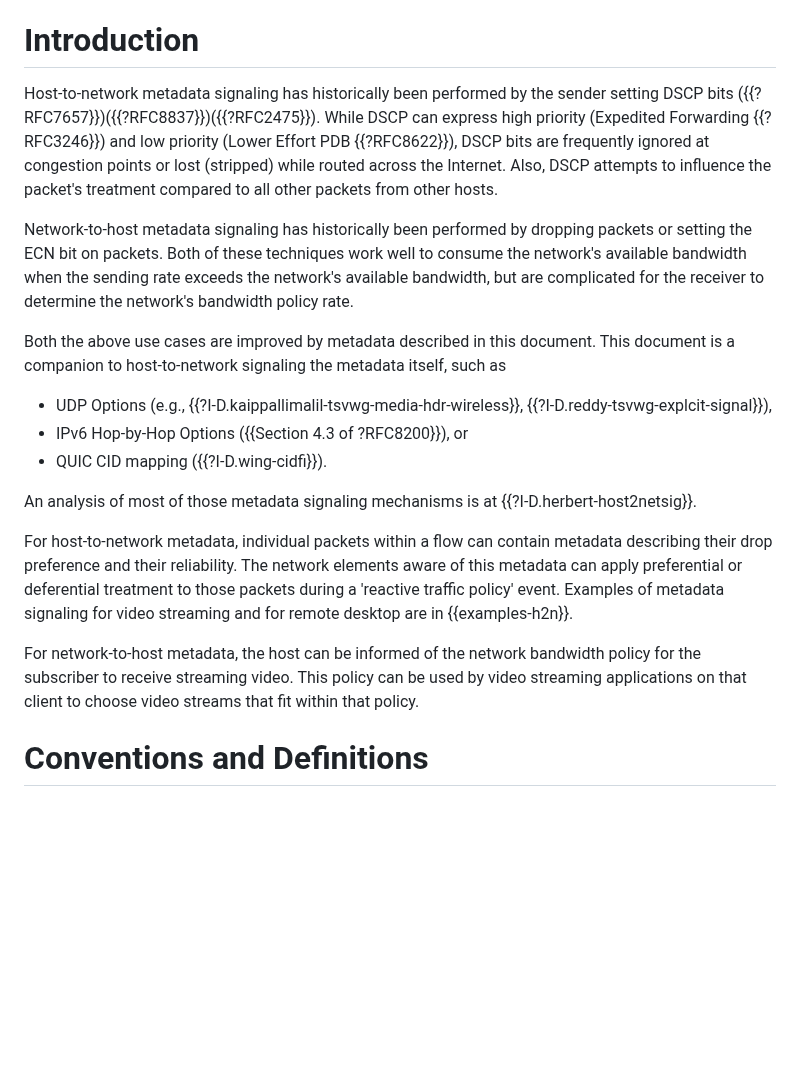
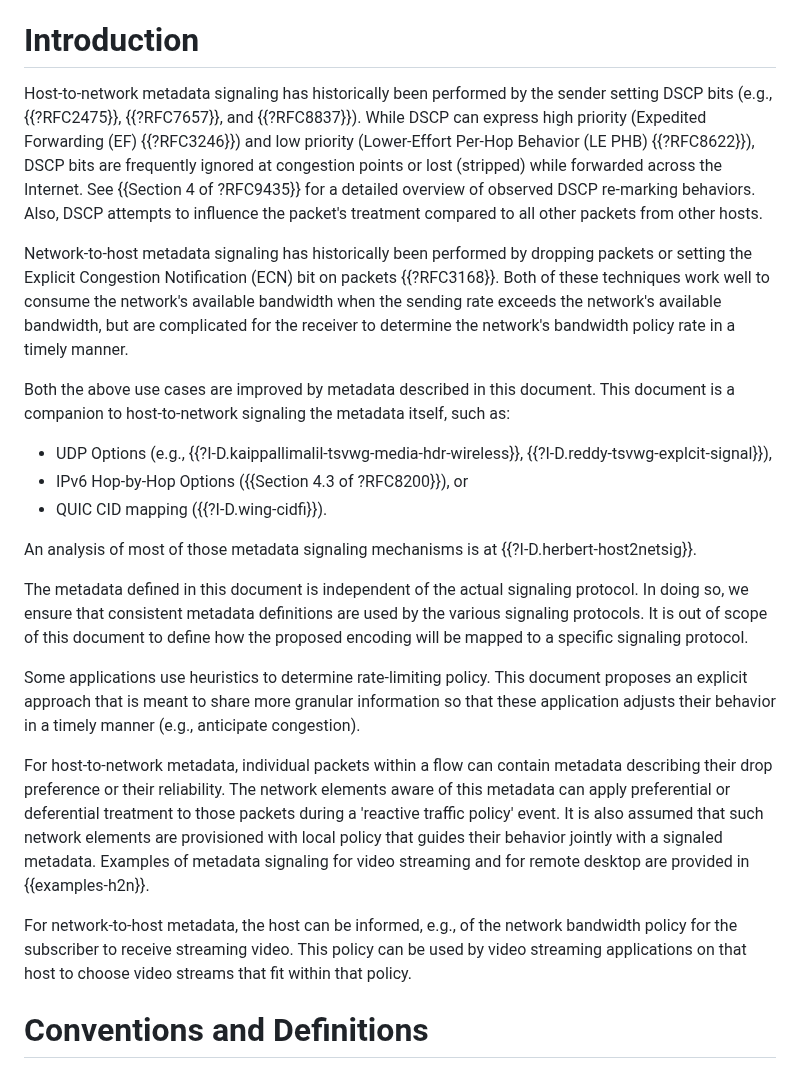
Before and after one commit to danwing/metadata, a Markdown page: draft-rw-flow-metadata.md, the part around the change. Drawn GitHub-style; blank space fills up the shorter version.

Commit message:
More about the rationale of defining generic metadata

```diff
--- a/draft-rw-flow-metadata.md
+++ b/draft-rw-flow-metadata.md
@@ -85,21 +85,22 @@ the available network resources.
 
 Host-to-network metadata signaling has historically been performed by
 the sender setting DSCP bits
-({{?RFC7657}})({{?RFC8837}})({{?RFC2475}}). While DSCP can express
-high priority (Expedited Forwarding {{?RFC3246}}) and low priority
-(Lower Effort PDB {{?RFC8622}}), DSCP bits are frequently ignored at
-congestion points or lost (stripped) while routed across the Internet.
+(e.g., {{?RFC2475}}, {{?RFC7657}}, and {{?RFC8837}}). While DSCP can express
+high priority (Expedited Forwarding (EF) {{?RFC3246}}) and low priority
+(Lower-Effort Per-Hop Behavior (LE PHB) {{?RFC8622}}), DSCP bits are frequently ignored at
+congestion points or lost (stripped) while forwarded across the Internet.
+See {{Section 4 of ?RFC9435}} for a detailed overview of observed DSCP re-marking behaviors.
 Also, DSCP attempts to influence the packet's treatment compared to
 all other packets from other hosts.
 
 Network-to-host metadata signaling has historically been performed by dropping packets or
-setting the ECN bit on packets.  Both of these techniques work well to consume
+setting the Explicit Congestion Notification (ECN) bit on packets {{?RFC3168}}.  Both of these techniques work well to consume
 the network's available bandwidth when the sending rate exceeds the network's
 available bandwidth, but are complicated for the receiver to determine the network's
-bandwidth policy rate.
+bandwidth policy rate in a timely manner.
 
 Both the above use cases are improved by metadata described in this document. This
-document is a companion to host-to-network signaling the metadata itself, such as
+document is a companion to host-to-network signaling the metadata itself, such as:
 
 * UDP Options (e.g., {{?I-D.kaippallimalil-tsvwg-media-hdr-wireless}}, {{?I-D.reddy-tsvwg-explcit-signal}}),
 * IPv6 Hop-by-Hop Options ({{Section 4.3 of ?RFC8200}}), or
@@ -107,16 +108,27 @@ document is a companion to host-to-network signaling the metadata itself, such a
 
 An analysis of most of those metadata signaling mechanisms is at {{?I-D.herbert-host2netsig}}.
 
+The metadata defined in this document is independent of the actual signaling
+protocol. In doing so, we ensure that consistent metadata definitions
+are used by the various signaling protocols. It is out of scope of this document to define how the proposed
+encoding will be mapped to a specific signaling protocol.
+
+Some applications use heuristics to determine rate-limiting policy. This document
+proposes an explicit approach that is meant to share more granular information
+so that these application adjusts their behavior in a timely manner (e.g., anticipate congestion).
+
 For host-to-network metadata, individual packets within a flow can
-contain metadata describing their drop preference and their
+contain metadata describing their drop preference or their
 reliability. The network elements aware of this metadata can apply
 preferential or deferential treatment to those packets during a
-'reactive traffic policy' event.  Examples of metadata signaling
-for video streaming and for remote desktop are in {{examples-h2n}}.
+'reactive traffic policy' event. It is also assumed that such network
+elements are provisioned with local policy that guides their behavior
+jointly with a signaled metadata. Examples of metadata signaling
+for video streaming and for remote desktop are provided in {{examples-h2n}}.
 
-For network-to-host metadata, the host can be informed of the network
+For network-to-host metadata, the host can be informed, e.g., of the network
 bandwidth policy for the subscriber to receive streaming video. This
-policy can be used by video streaming applications on that client to
+policy can be used by video streaming applications on that host to
 choose video streams that fit within that policy.
 
 # Conventions and Definitions
```
